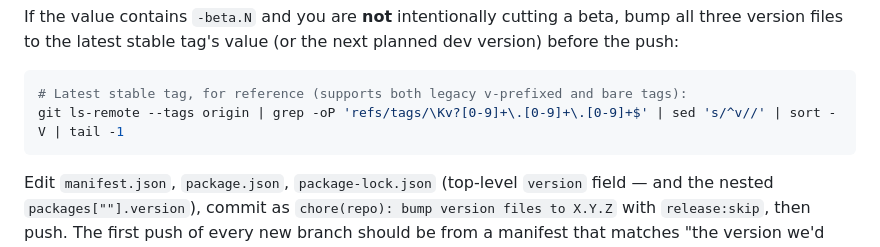
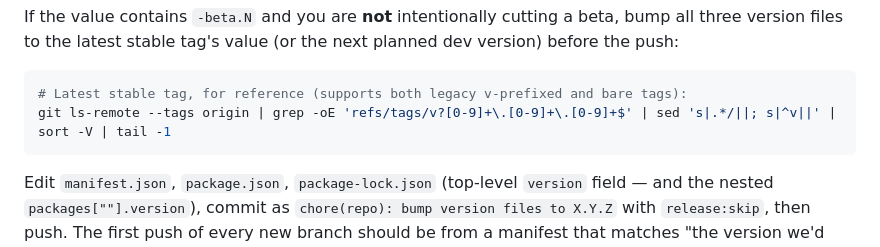
Before and after one commit to hbermu/obsidian-dm-screens, a Markdown page: AGENTS.md, the part around the change. GitHub-like rendering.

Commit message:
docs(repo): make the latest-stable-tag command portable
grep -oP does not exist in BSD grep, so the documented command failed on
macOS hosts; -oE plus sed works on both.

Co-Authored-By: Claude Opus 5.5 <noreply@anthropic.com>

````diff
--- a/AGENTS.md
+++ b/AGENTS.md
@@ -228,7 +228,7 @@ If the value contains `-beta.N` and you are **not** intentionally cutting a beta
 
 ```bash
 # Latest stable tag, for reference (supports both legacy v-prefixed and bare tags):
-git ls-remote --tags origin | grep -oP 'refs/tags/\Kv?[0-9]+\.[0-9]+\.[0-9]+$' | sed 's/^v//' | sort -V | tail -1
+git ls-remote --tags origin | grep -oE 'refs/tags/v?[0-9]+\.[0-9]+\.[0-9]+$' | sed 's|.*/||; s|^v||' | sort -V | tail -1
 ```
 
 Edit `manifest.json`, `package.json`, `package-lock.json` (top-level `version` field — and the nested `packages[""].version`), commit as `chore(repo): bump version files to X.Y.Z` with `release:skip`, then push. The first push of every new branch should be from a manifest that matches "the version we'd ship if this branch were stable today" — never from a stale `-beta.N`.
````
